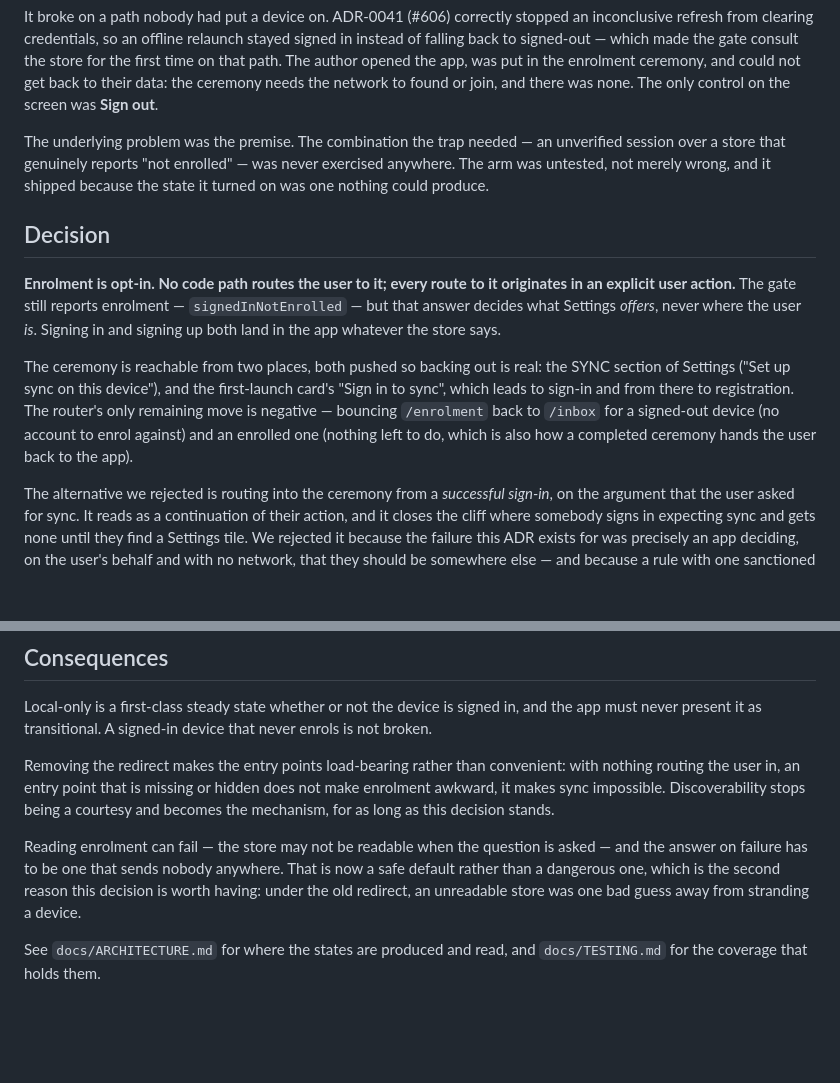
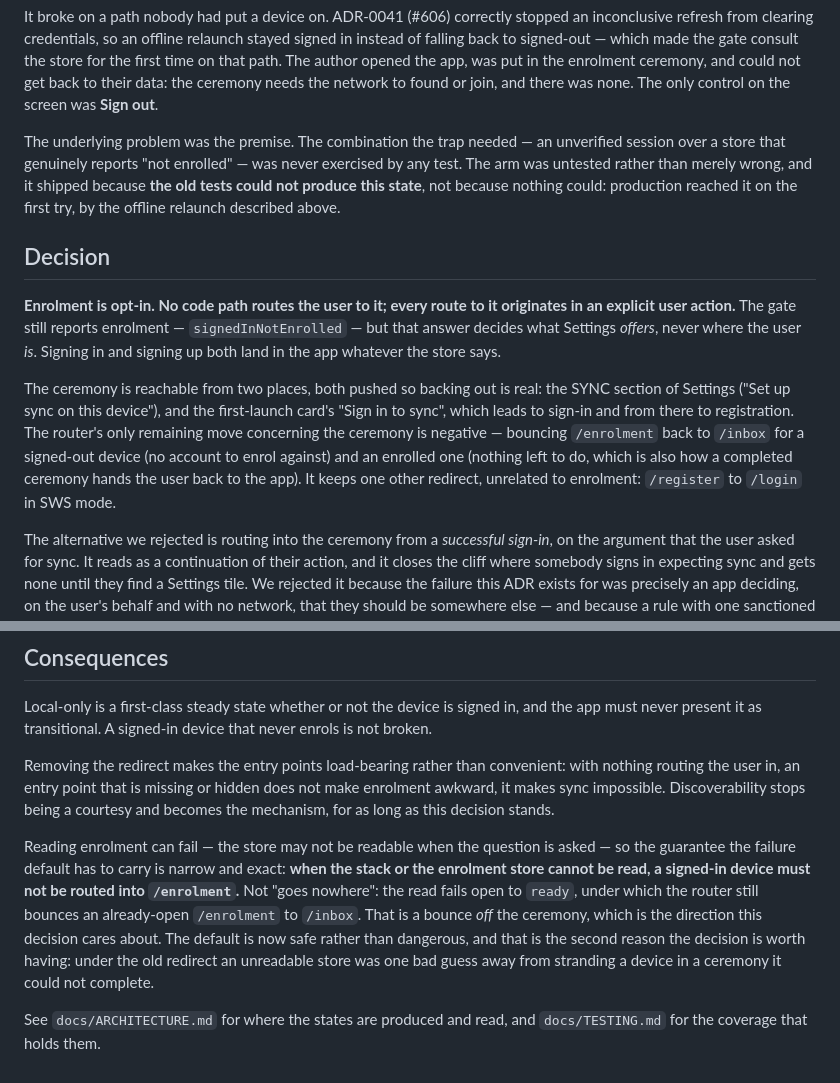
Before and after one commit to TMaYaD/Jeeves, a Markdown page: docs/adr/0046-enrolment-is-opt-in-and-nothing-routes-to-it.md, 2 parts joined by grey strips. GitHub-like rendering; blank space fills up the shorter version.

Commit message:
docs(adr): replace three false universals in ADR-0046 with what is true (#673)
CodeRabbit's third review on #674, two findings, both in ADR-0046. Both
were the same shape as the bug this PR exists to fix: an overclaim that
reads as a guarantee, in a document future readers will trust.

**"The state it turned on was one nothing could produce" was false.**
Production produced it on the first try — that is the incident. The
claim is true only of the *tests*, which is the interesting part: the
arm was untested rather than merely wrong precisely because the old
tests could not assemble the state, while the offline relaunch reached
it immediately. Now says that, and names the relaunch as the producer.

**"Sends nobody anywhere" was too broad.** Verified against the code:
`_enrolmentGate()` fails open to `SessionGate.ready`, and the router
under `ready` bounces an already-open `/enrolment` to `/inbox`. So the
failure default does move somebody. The guarantee is narrower and worth
stating exactly: when the stack or the enrolment store cannot be read, a
signed-in device must not be routed *into* `/enrolment`. A bounce off
the ceremony is the direction this decision cares about, and the ADR now
says so rather than implying the router goes inert.

**A third, found while auditing the file for absolutes.** "The router's
only remaining move is negative" omitted the SWS `/register` → `/login`
redirect, which the router also still performs. Scoped to "the only
remaining move *concerning the ceremony*", with the other redirect named
so the sentence is exhaustive rather than merely narrower.

Checked every other absolute in the file — "no code path routes the user
to it", "never where the user is", "both land in the app whatever the
store says", "with nothing routing the user in" — each against the
router and the gate. All literally true; left alone. "The app must never
present it as transitional" is a requirement rather than a claim, and
also stands.

The decision, the rationale and the rejected alternative are untouched.

fvm flutter analyze clean; full suite green at 2219 tests.

```diff
--- a/docs/adr/0046-enrolment-is-opt-in-and-nothing-routes-to-it.md
+++ b/docs/adr/0046-enrolment-is-opt-in-and-nothing-routes-to-it.md
@@ -18,9 +18,10 @@ could not get back to their data: the ceremony needs the network to found or joi
 there was none. The only control on the screen was **Sign out**.
 
 The underlying problem was the premise. The combination the trap needed — an unverified
-session over a store that genuinely reports "not enrolled" — was never exercised anywhere.
-The arm was untested, not merely wrong, and it shipped because the state it turned on was
-one nothing could produce.
+session over a store that genuinely reports "not enrolled" — was never exercised by any
+test. The arm was untested rather than merely wrong, and it shipped because **the old tests
+could not produce this state**, not because nothing could: production reached it on the
+first try, by the offline relaunch described above.
 
 ## Decision
 
@@ -32,9 +33,10 @@ signing up both land in the app whatever the store says.
 The ceremony is reachable from two places, both pushed so backing out is real: the SYNC
 section of Settings ("Set up sync on this device"), and the first-launch card's "Sign in
 to sync", which leads to sign-in and from there to registration. The router's only
-remaining move is negative — bouncing `/enrolment` back to `/inbox` for a signed-out
-device (no account to enrol against) and an enrolled one (nothing left to do, which is
-also how a completed ceremony hands the user back to the app).
+remaining move concerning the ceremony is negative — bouncing `/enrolment` back to `/inbox`
+for a signed-out device (no account to enrol against) and an enrolled one (nothing left to
+do, which is also how a completed ceremony hands the user back to the app). It keeps one
+other redirect, unrelated to enrolment: `/register` to `/login` in SWS mode.
 
 The alternative we rejected is routing into the ceremony from a *successful sign-in*, on
 the argument that the user asked for sync. It reads as a continuation of their action, and
@@ -55,10 +57,14 @@ nothing routing the user in, an entry point that is missing or hidden does not m
 enrolment awkward, it makes sync impossible. Discoverability stops being a courtesy and
 becomes the mechanism, for as long as this decision stands.
 
-Reading enrolment can fail — the store may not be readable when the question is asked — and
-the answer on failure has to be one that sends nobody anywhere. That is now a safe default
-rather than a dangerous one, which is the second reason this decision is worth having: under
-the old redirect, an unreadable store was one bad guess away from stranding a device.
+Reading enrolment can fail — the store may not be readable when the question is asked — so
+the guarantee the failure default has to carry is narrow and exact: **when the stack or the
+enrolment store cannot be read, a signed-in device must not be routed into `/enrolment`.**
+Not "goes nowhere": the read fails open to `ready`, under which the router still bounces an
+already-open `/enrolment` to `/inbox`. That is a bounce *off* the ceremony, which is the
+direction this decision cares about. The default is now safe rather than dangerous, and
+that is the second reason the decision is worth having: under the old redirect an unreadable
+store was one bad guess away from stranding a device in a ceremony it could not complete.
 
 See `docs/ARCHITECTURE.md` for where the states are produced and read, and
 `docs/TESTING.md` for the coverage that holds them.
```
